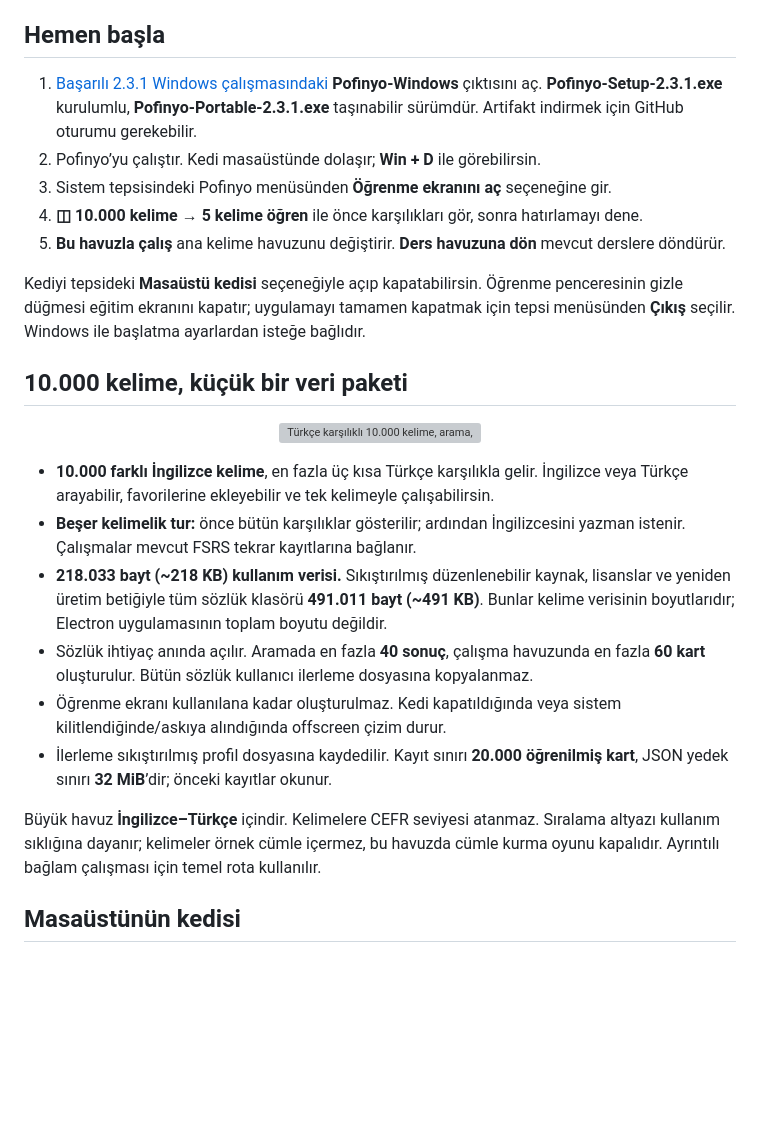
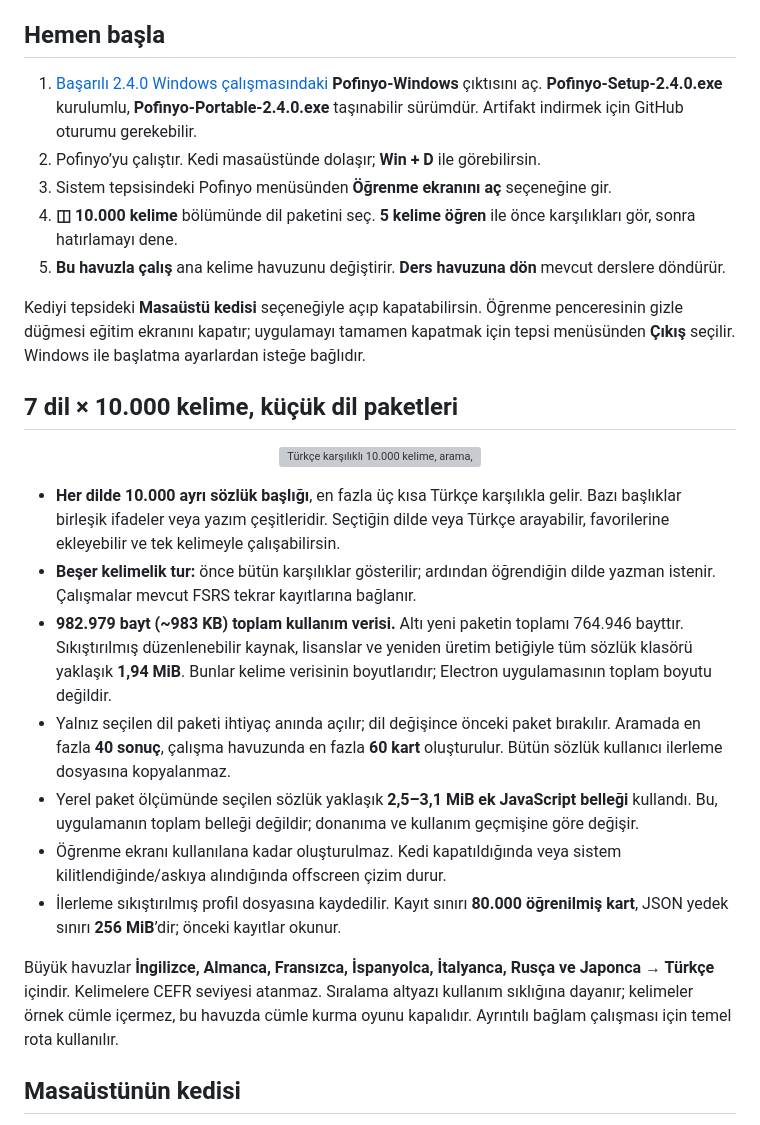
Before and after one commit to snansrin/ChalkLingo, a Markdown page: README.md, the part around one of its changes. Drawn GitHub-style; blank space fills up the shorter version; grey boxes are pictures that could not be loaded.

```diff
--- a/README.md
+++ b/README.md
@@ -10,13 +10,13 @@ Pofinyo, **masaüstünde yaşayan animasyonlu bir kedi** ile **10.000 kelimelik
 
 ## Hemen başla
 
-1. [Başarılı 2.3.1 Windows çalışmasındaki](https://github.com/snansrin/Pofinyo/actions/workflows/ci.yml?query=branch%3Afeat%2Fmochi-living-language) **Pofinyo-Windows** çıktısını aç. **Pofinyo-Setup-2.3.1.exe** kurulumlu, **Pofinyo-Portable-2.3.1.exe** taşınabilir sürümdür. Artifakt indirmek için GitHub oturumu gerekebilir.
+1. [Başarılı 2.4.0 Windows çalışmasındaki](https://github.com/snansrin/Pofinyo/actions/runs/40539911001) **Pofinyo-Windows** çıktısını aç. **Pofinyo-Setup-2.4.0.exe** kurulumlu, **Pofinyo-Portable-2.4.0.exe** taşınabilir sürümdür. Artifakt indirmek için GitHub oturumu gerekebilir.
 2. Pofinyo’yu çalıştır. Kedi masaüstünde dolaşır; **Win + D** ile görebilirsin.
 3. Sistem tepsisindeki Pofinyo menüsünden **Öğrenme ekranını aç** seçeneğine gir.
-4. **◫ 10.000 kelime → 5 kelime öğren** ile önce karşılıkları gör, sonra hatırlamayı dene.
+4. **◫ 10.000 kelime** bölümünde dil paketini seç. **5 kelime öğren** ile önce karşılıkları gör, sonra hatırlamayı dene.
 5. **Bu havuzla çalış** ana kelime havuzunu değiştirir. **Ders havuzuna dön** mevcut derslere döndürür.
 
 Kediyi tepsideki **Masaüstü kedisi** seçeneğiyle açıp kapatabilirsin. Öğrenme penceresinin gizle düğmesi eğitim ekranını kapatır; uygulamayı tamamen kapatmak için tepsi menüsünden **Çıkış** seçilir. Windows ile başlatma ayarlardan isteğe bağlıdır.
 
-## 10.000 kelime, küçük bir veri paketi
+## 7 dil × 10.000 kelime, küçük dil paketleri
 
@@ -24,12 +24,13 @@ Kediyi tepsideki **Masaüstü kedisi** seçeneğiyle açıp kapatabilirsin. Öğ
 
-- **10.000 farklı İngilizce kelime**, en fazla üç kısa Türkçe karşılıkla gelir. İngilizce veya Türkçe arayabilir, favorilerine ekleyebilir ve tek kelimeyle çalışabilirsin.
-- **Beşer kelimelik tur:** önce bütün karşılıklar gösterilir; ardından İngilizcesini yazman istenir. Çalışmalar mevcut FSRS tekrar kayıtlarına bağlanır.
-- **218.033 bayt (~218 KB) kullanım verisi.** Sıkıştırılmış düzenlenebilir kaynak, lisanslar ve yeniden üretim betiğiyle tüm sözlük klasörü **491.011 bayt (~491 KB)**. Bunlar kelime verisinin boyutlarıdır; Electron uygulamasının toplam boyutu değildir.
-- Sözlük ihtiyaç anında açılır. Aramada en fazla **40 sonuç**, çalışma havuzunda en fazla **60 kart** oluşturulur. Bütün sözlük kullanıcı ilerleme dosyasına kopyalanmaz.
+- **Her dilde 10.000 ayrı sözlük başlığı**, en fazla üç kısa Türkçe karşılıkla gelir. Bazı başlıklar birleşik ifadeler veya yazım çeşitleridir. Seçtiğin dilde veya Türkçe arayabilir, favorilerine ekleyebilir ve tek kelimeyle çalışabilirsin.
+- **Beşer kelimelik tur:** önce bütün karşılıklar gösterilir; ardından öğrendiğin dilde yazman istenir. Çalışmalar mevcut FSRS tekrar kayıtlarına bağlanır.
+- **982.979 bayt (~983 KB) toplam kullanım verisi.** Altı yeni paketin toplamı 764.946 bayttır. Sıkıştırılmış düzenlenebilir kaynak, lisanslar ve yeniden üretim betiğiyle tüm sözlük klasörü yaklaşık **1,94 MiB**. Bunlar kelime verisinin boyutlarıdır; Electron uygulamasının toplam boyutu değildir.
+- Yalnız seçilen dil paketi ihtiyaç anında açılır; dil değişince önceki paket bırakılır. Aramada en fazla **40 sonuç**, çalışma havuzunda en fazla **60 kart** oluşturulur. Bütün sözlük kullanıcı ilerleme dosyasına kopyalanmaz.
+- Yerel paket ölçümünde seçilen sözlük yaklaşık **2,5–3,1 MiB ek JavaScript belleği** kullandı. Bu, uygulamanın toplam belleği değildir; donanıma ve kullanım geçmişine göre değişir.
 - Öğrenme ekranı kullanılana kadar oluşturulmaz. Kedi kapatıldığında veya sistem kilitlendiğinde/askıya alındığında offscreen çizim durur.
-- İlerleme sıkıştırılmış profil dosyasına kaydedilir. Kayıt sınırı **20.000 öğrenilmiş kart**, JSON yedek sınırı **32 MiB**’dir; önceki kayıtlar okunur.
+- İlerleme sıkıştırılmış profil dosyasına kaydedilir. Kayıt sınırı **80.000 öğrenilmiş kart**, JSON yedek sınırı **256 MiB**’dir; önceki kayıtlar okunur.
 
-Büyük havuz **İngilizce–Türkçe** içindir. Kelimelere CEFR seviyesi atanmaz. Sıralama altyazı kullanım sıklığına dayanır; kelimeler örnek cümle içermez, bu havuzda cümle kurma oyunu kapalıdır. Ayrıntılı bağlam çalışması için temel rota kullanılır.
+Büyük havuzlar **İngilizce, Almanca, Fransızca, İspanyolca, İtalyanca, Rusça ve Japonca → Türkçe** içindir. Kelimelere CEFR seviyesi atanmaz. Sıralama altyazı kullanım sıklığına dayanır; kelimeler örnek cümle içermez, bu havuzda cümle kurma oyunu kapalıdır. Ayrıntılı bağlam çalışması için temel rota kullanılır.
 
 ## Masaüstünün kedisi
 
```
Also changed, not shown: other parts of README.md (+16 -16 lines).
